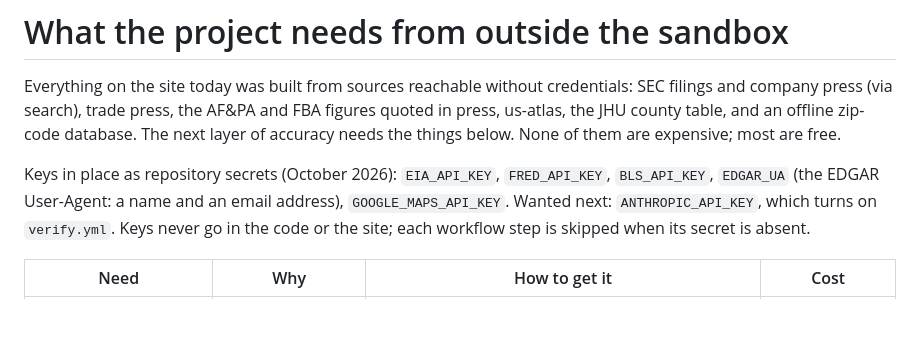
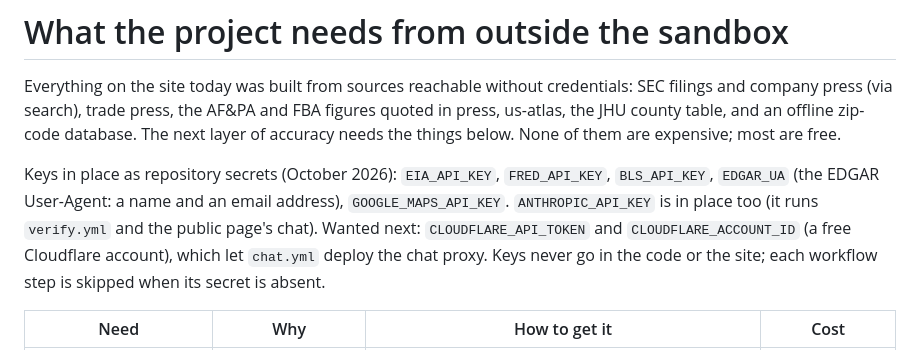
Before and after one commit to justfetz/the-paper-network, a Markdown page: NEEDS.md, the part around the change. Drawn GitHub-style; blank space fills up the shorter version.

```diff
--- a/NEEDS.md
+++ b/NEEDS.md
@@ -6,8 +6,8 @@ the JHU county table, and an offline zip-code database. The next layer of accura
 things below. None of them are expensive; most are free.
 
 Keys in place as repository secrets (October 2026): `EIA_API_KEY`, `FRED_API_KEY`, `BLS_API_KEY`, `EDGAR_UA`
-(the EDGAR User-Agent: a name and an email address), `GOOGLE_MAPS_API_KEY`. Wanted next: `ANTHROPIC_API_KEY`, which
-turns on `verify.yml`. Keys never go in the code or the site; each workflow step is skipped when its secret is absent.
+(the EDGAR User-Agent: a name and an email address), `GOOGLE_MAPS_API_KEY`. `ANTHROPIC_API_KEY` is in place too (it runs `verify.yml` and the public page's chat). Wanted next: `CLOUDFLARE_API_TOKEN` and
+`CLOUDFLARE_ACCOUNT_ID` (a free Cloudflare account), which let `chat.yml` deploy the chat proxy. Keys never go in the code or the site; each workflow step is skipped when its secret is absent.
 
 | Need | Why | How to get it | Cost |
 |---|---|---|---|
```
Also changed, not shown: README.md (+15 -7 lines), REFRESH.md (+1 -0 lines).
